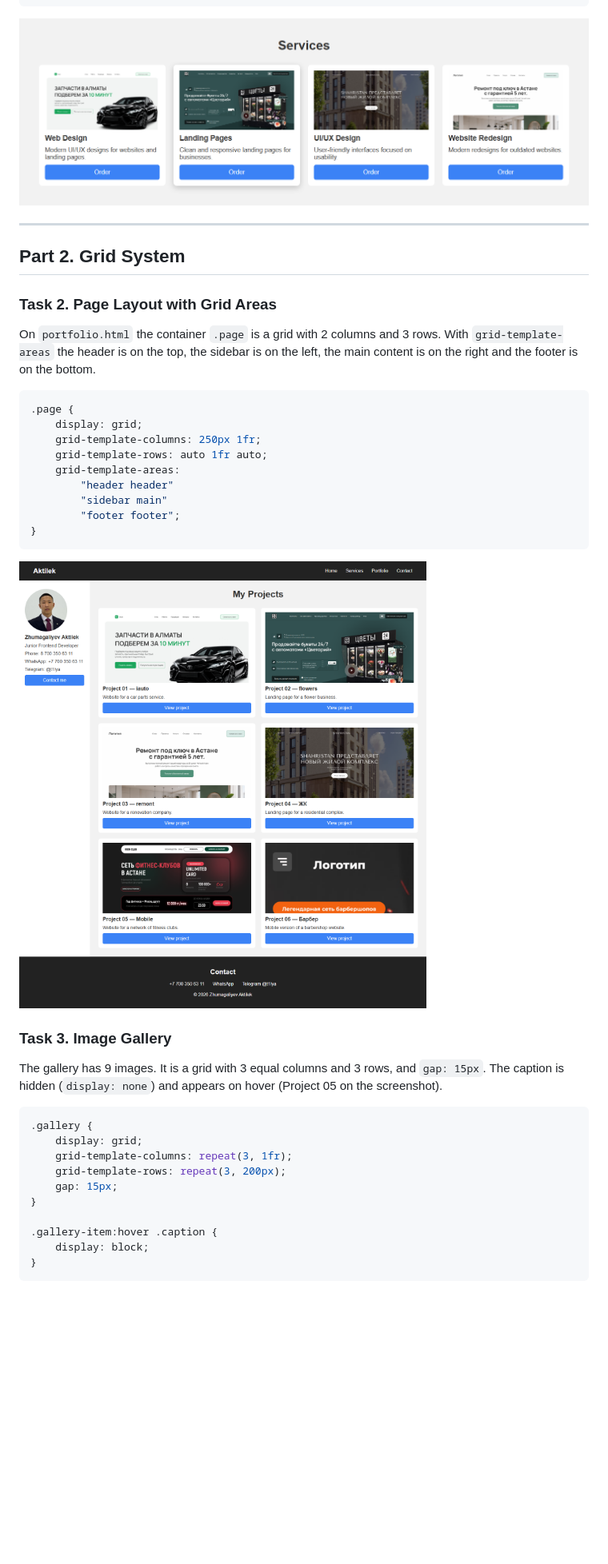
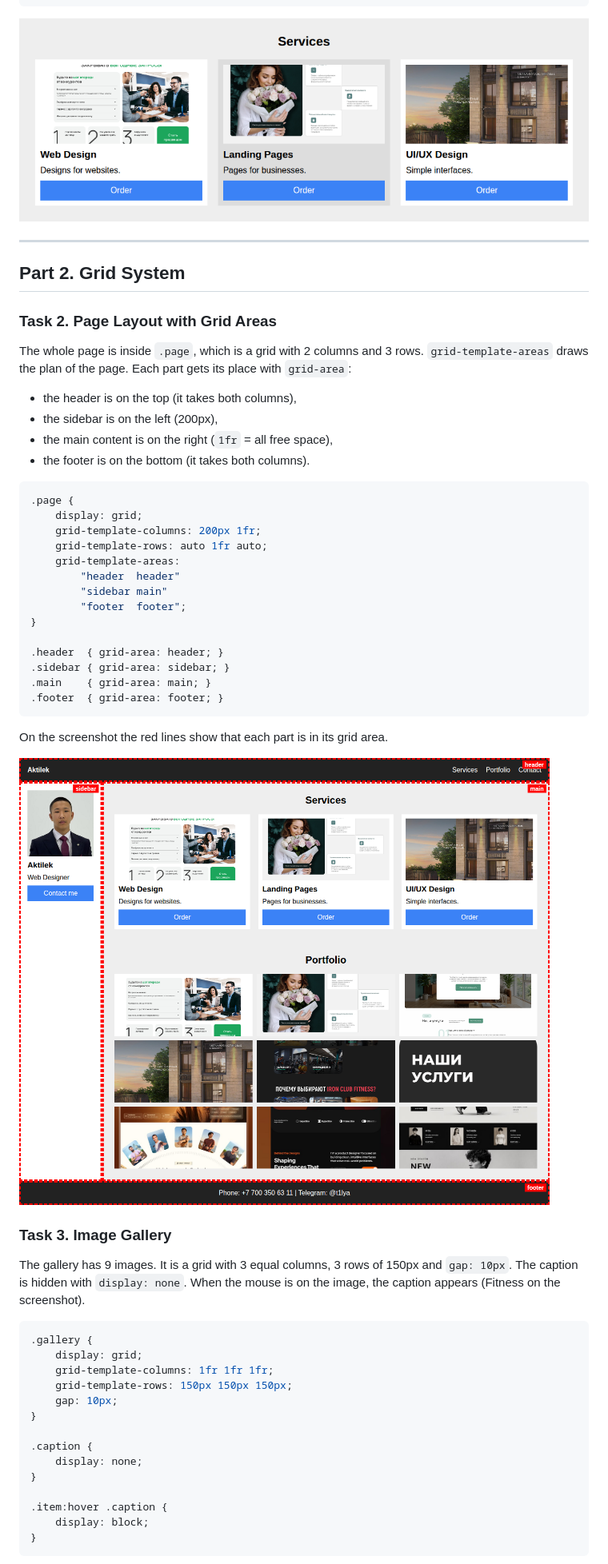
Before and after one commit to Tilya1/Web1, a Markdown page: README.md, the part around one of its changes. Shown at 80% size. Drawn GitHub-style; pictures changed too: screenshots/task1-cards.png, screenshots/task2-layout.png; blank space fills up the shorter version.

Commit message:
Update README and screenshots

````diff
--- a/README.md
+++ b/README.md
@@ -66,35 +65,51 @@ There are four cards with an image, title, text and button. The container `.card
 
 ### Task 2. Page Layout with Grid Areas
 
-On `portfolio.html` the container `.page` is a grid with 2 columns and 3 rows. With `grid-template-areas` the header is on the top, the sidebar is on the left, the main content is on the right and the footer is on the bottom.
+The whole page is inside `.page`, which is a grid with 2 columns and 3 rows. `grid-template-areas` draws the plan of the page. Each part gets its place with `grid-area`:
+
+- the header is on the top (it takes both columns),
+- the sidebar is on the left (200px),
+- the main content is on the right (`1fr` = all free space),
+- the footer is on the bottom (it takes both columns).
 
 ```css
 .page {
     display: grid;
-    grid-template-columns: 250px 1fr;
+    grid-template-columns: 200px 1fr;
     grid-template-rows: auto 1fr auto;
     grid-template-areas:
-        "header header"
+        "header  header"
         "sidebar main"
-        "footer footer";
+        "footer  footer";
 }
+
+.header  { grid-area: header; }
+.sidebar { grid-area: sidebar; }
+.main    { grid-area: main; }
+.footer  { grid-area: footer; }
 ```
+
+On the screenshot the red lines show that each part is in its grid area.
 
 ![Task 2](screenshots/task2-layout.png)
 
 ### Task 3. Image Gallery
 
-The gallery has 9 images. It is a grid with 3 equal columns and 3 rows, and `gap: 15px`. The caption is hidden (`display: none`) and appears on hover (Project 05 on the screenshot).
+The gallery has 9 images. It is a grid with 3 equal columns, 3 rows of 150px and `gap: 10px`. The caption is hidden with `display: none`. When the mouse is on the image, the caption appears (Fitness on the screenshot).
 
 ```css
 .gallery {
     display: grid;
-    grid-template-columns: repeat(3, 1fr);
-    grid-template-rows: repeat(3, 200px);
-    gap: 15px;
+    grid-template-columns: 1fr 1fr 1fr;
+    grid-template-rows: 150px 150px 150px;
+    gap: 10px;
 }
 
-.gallery-item:hover .caption {
+.caption {
+    display: none;
+}
+
+.item:hover .caption {
     display: block;
 }
 ```
````
Also changed, not shown: other parts of README.md (+19 -19 lines), screenshots/full-page.png, screenshots/task0-navbar.png, screenshots/task3-gallery.png, screenshots/task4-portfolio.png.
